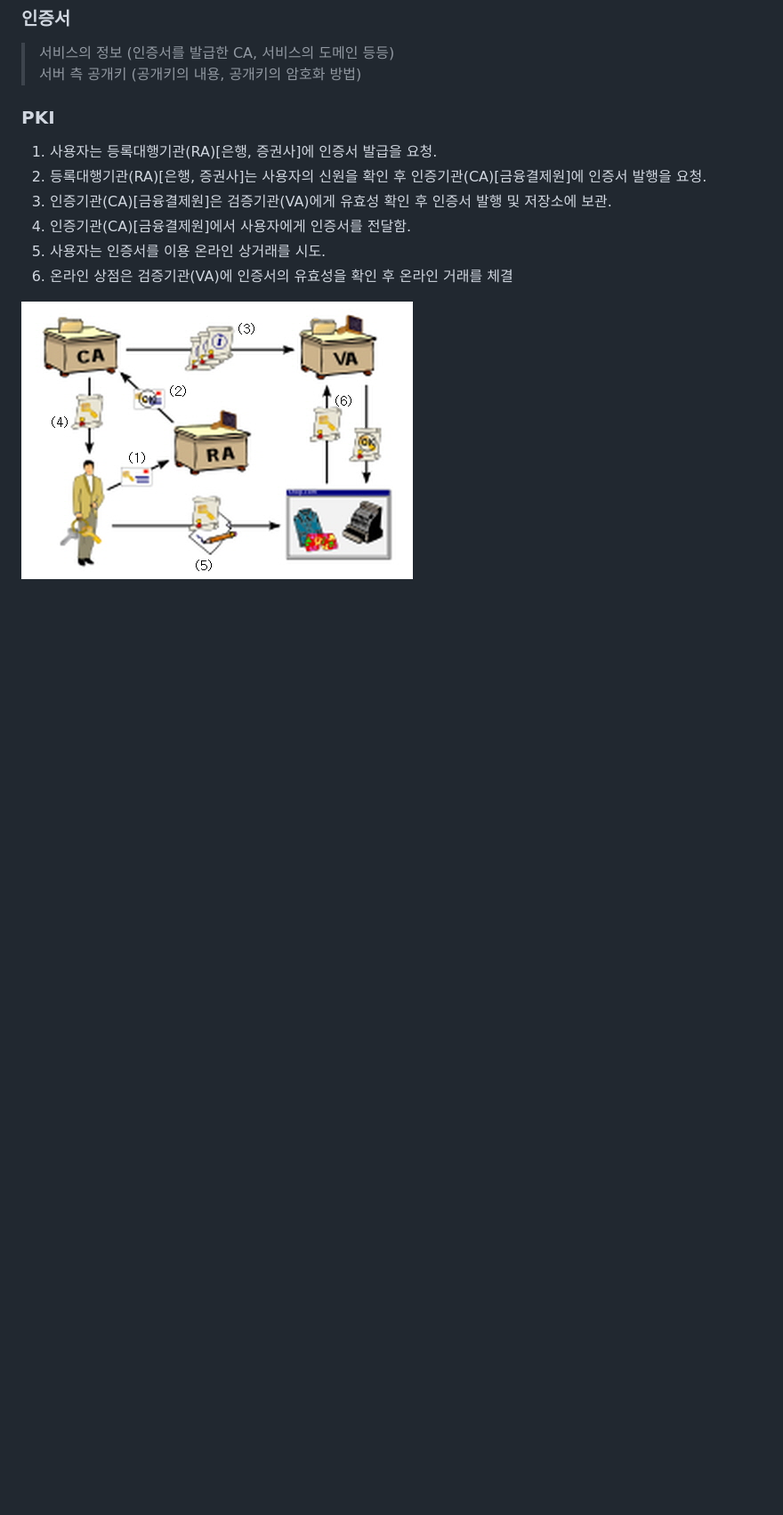
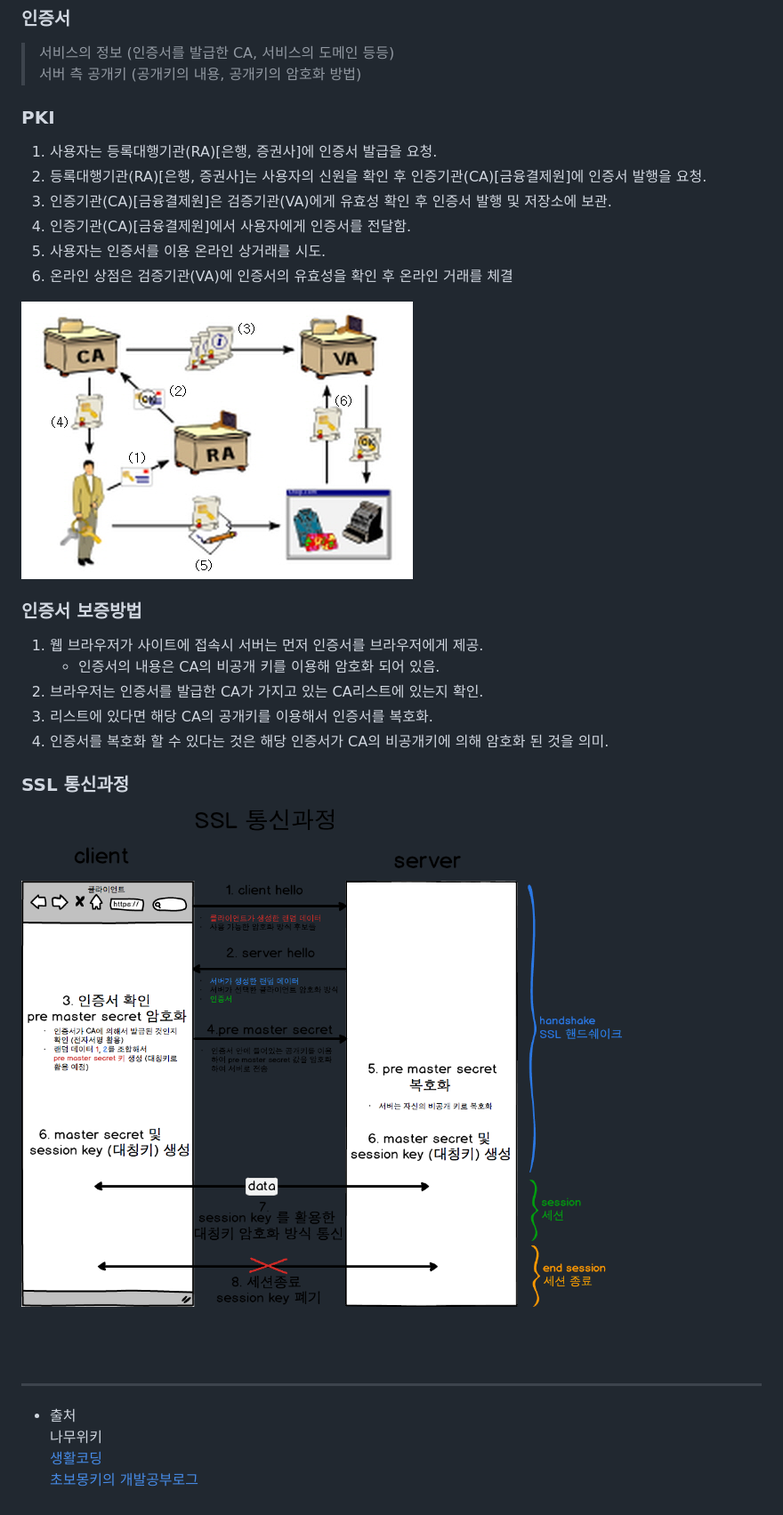
Before and after one commit to LeeJunmyoung/gbnet-study, a Markdown page: chap12.HTTPS/README.md, the part around the change. Shown: that part at 89% size. GitHub-like rendering; pictures changed too: chap12.HTTPS/ssl.png (added); blank space fills up the shorter version.

Commit message:
ssl 통신과정

```diff
--- a/chap12.HTTPS/README.md
+++ b/chap12.HTTPS/README.md
@@ -259,3 +259,22 @@ public class UtilRSA {
 6. 온라인 상점은 검증기관(VA)에 인증서의 유효성을 확인 후 온라인 거래를 체결
 
 ![PKI](./PKI.jpg)
+
+### 인증서 보증방법
+1. 웹 브라우저가 사이트에 접속시 서버는 먼저 인증서를 브라우저에게 제공.
+	- 인증서의 내용은 CA의 비공개 키를 이용해 암호화 되어 있음.
+2. 브라우저는 인증서를 발급한 CA가 가지고 있는 CA리스트에 있는지 확인.
+3. 리스트에 있다면 해당 CA의 공개키를 이용해서 인증서를 복호화.
+4. 인증서를 복호화 할 수 있다는 것은 해당 인증서가 CA의 비공개키에 의해 암호화 된 것을 의미.
+
+### SSL 통신과정
+![SSL](./ssl.png)
+
+<br>
+<br>
+<hr>
+
+- 출처
+나무위키
+[생활코딩](https://opentutorials.org/course/228/4894)
+[초보몽키의 개발공부로그](https://wayhome25.github.io/cs/2018/03/11/ssl-https/#disqus_thread)
```
